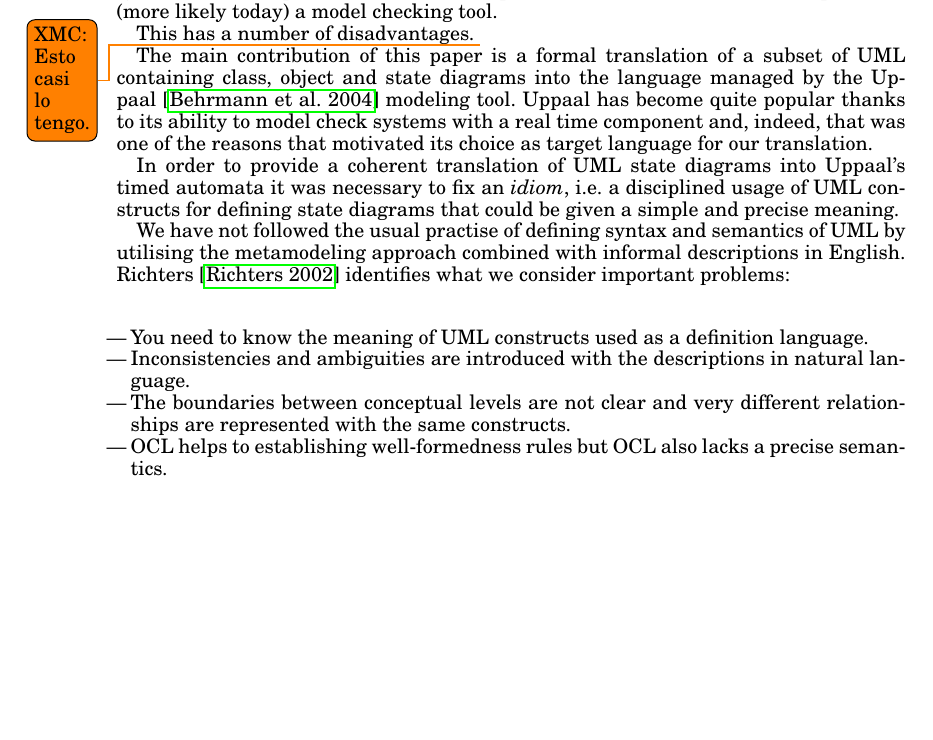
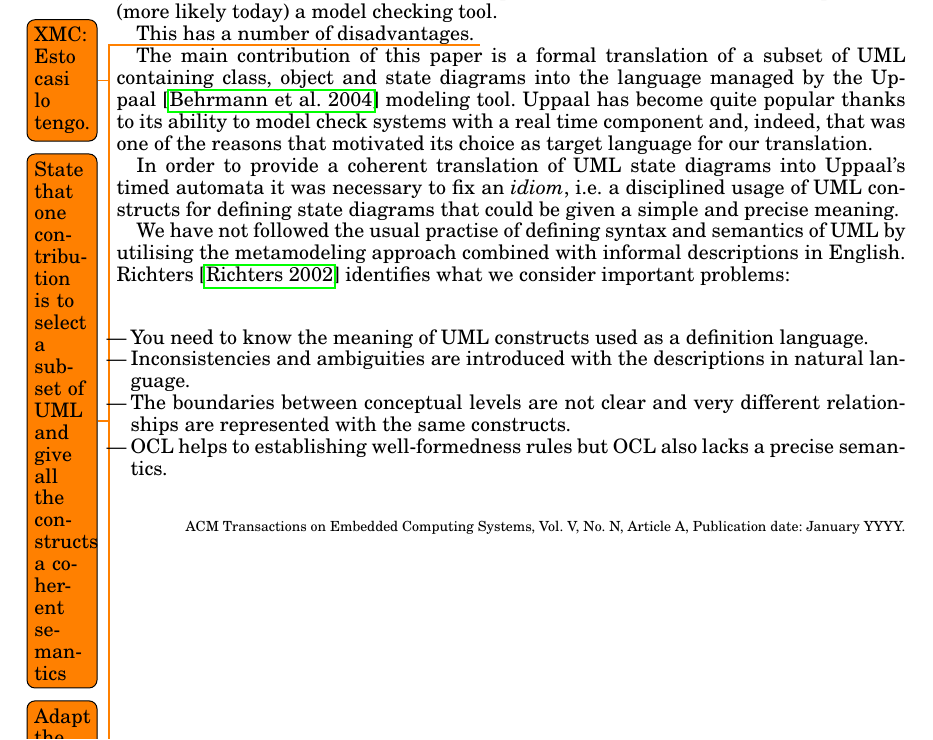
Before and after one commit to fredlund/umerl, a LaTeX paper (papers/tces/paper.tex, which reads papers/tces/intro.tex): part of page 2 of 4, cut so that both start at the same text, the shorter picture padded with empty space. Compiled offline with pdfLaTeX.

Commit message:
Todo in intro about contributions.

```diff
--- a/papers/tces/intro.tex
+++ b/papers/tces/intro.tex
@@ -88,6 +88,9 @@ This has a number of disadvantages.
 %% class, object and state diagrams into Uppaal
 %% model checker specifications.
 %% STATING THE CONTRIBUTIONS
+\todo{State that one contribution is to select a subset of UML and give all the constructs a coherent semantics}
+
+\todo{Adapt the following contributions to this is not the contribution}
 The main contribution of this paper is a formal translation of a subset
 of UML containing class, object and state diagrams into the language
 managed by the Uppaal~\cite{so51010} modeling tool. Uppaal has become
```
